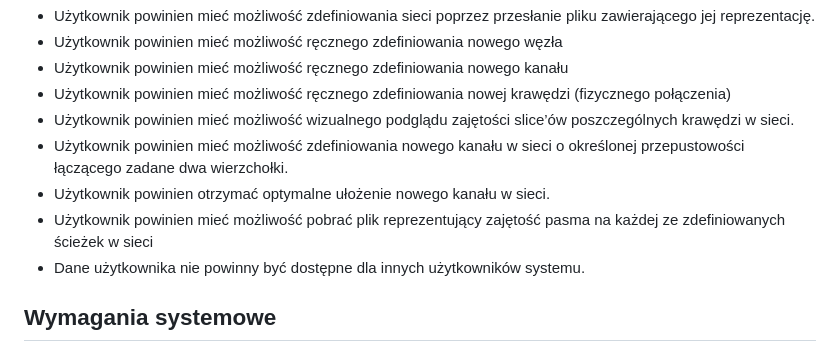
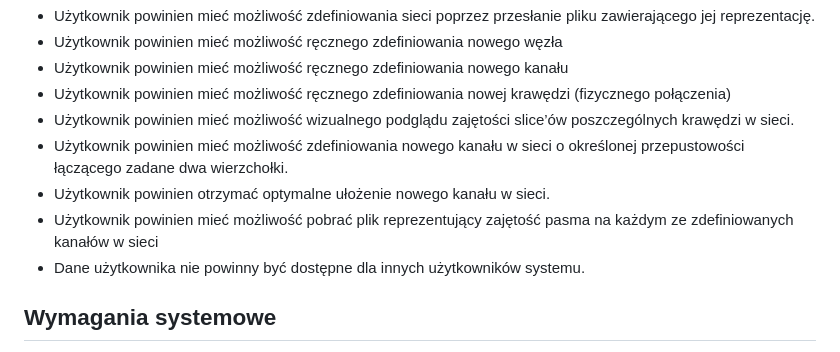
Before and after one commit to mGarbowski/pzsp2-projekt, a Markdown page: docs/business-and-user-requirements.md, the part around the change. GitHub-like rendering.

Commit message:
zmiana ścieżki na kanał w jedynm wymaganiu użytkowym

```diff
--- a/docs/business-and-user-requirements.md
+++ b/docs/business-and-user-requirements.md
@@ -22,7 +22,7 @@ Aktorzy: osoba zarządzająca rozkładem połączeń w sieci
 * Użytkownik powinien mieć możliwość wizualnego podglądu zajętości slice’ów poszczególnych krawędzi w sieci.
 * Użytkownik powinien mieć możliwość zdefiniowania nowego kanału w sieci o określonej przepustowości łączącego zadane dwa wierzchołki.
 * Użytkownik powinien otrzymać optymalne ułożenie nowego kanału w sieci.
-* Użytkownik powinien mieć możliwość pobrać plik reprezentujący zajętość pasma na każdej ze zdefiniowanych ścieżek w sieci
+* Użytkownik powinien mieć możliwość pobrać plik reprezentujący zajętość pasma na każdym ze zdefiniowanych kanałów w sieci
 * Dane użytkownika nie powinny być dostępne dla innych użytkowników systemu.
 
 
```
